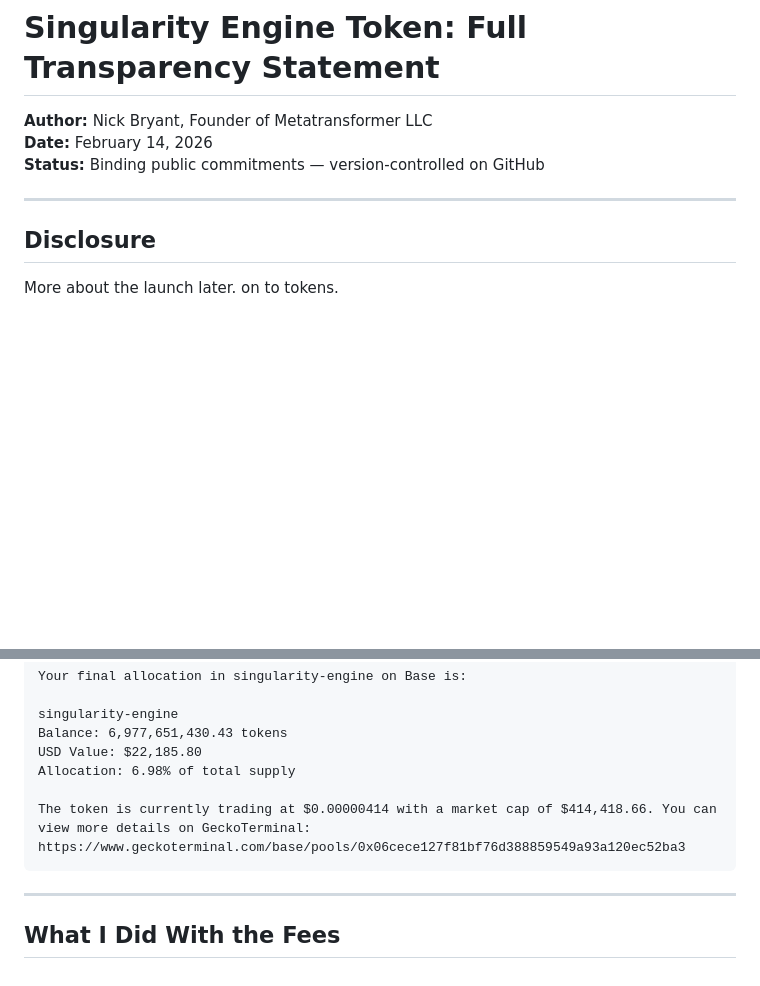
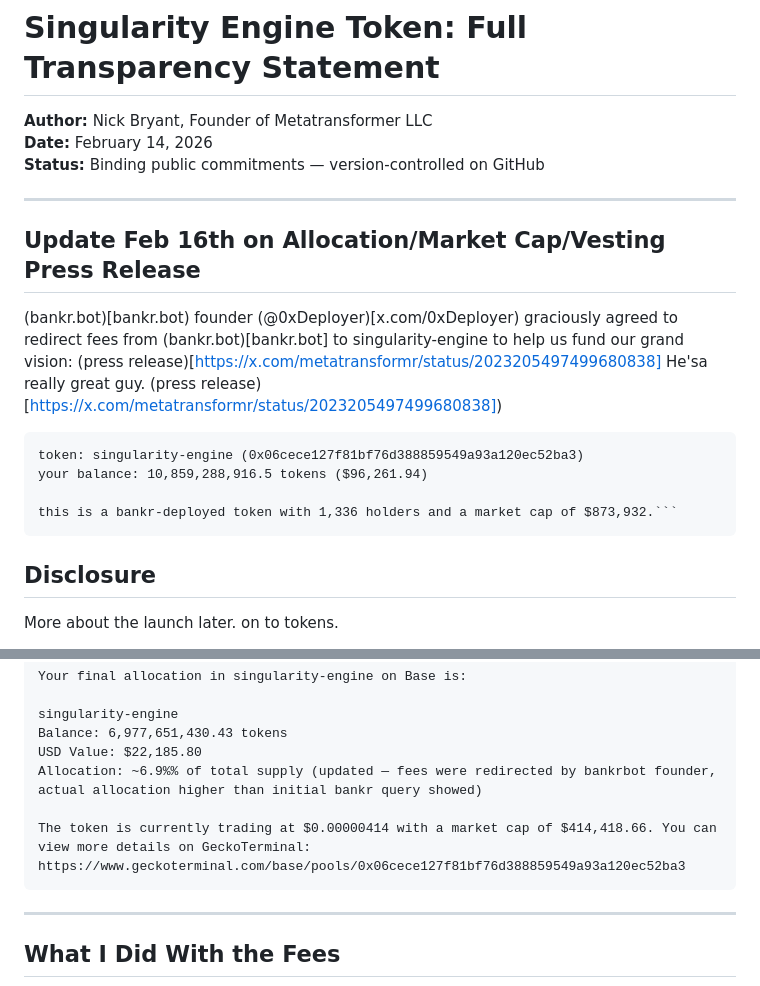
Before and after one commit to Metatransformer/singularity-engine, a Markdown page: token-press-release.md, 2 parts joined by grey strips. Rendered like a GitHub page; blank space fills up the shorter version.

Commit message:
feb 16 press release update

````diff
--- a/token-press-release.md
+++ b/token-press-release.md
@@ -5,6 +5,19 @@
 **Status:** Binding public commitments — version-controlled on GitHub
 
 ---
+
+## Update Feb 16th on Allocation/Market Cap/Vesting Press Release
+(bankr.bot)[bankr.bot) founder (@0xDeployer)[x.com/0xDeployer) graciously agreed to redirect fees from (bankr.bot)[bankr.bot] to singularity-engine to help us fund our grand vision: (press release)[https://x.com/metatransformr/status/2023205497499680838]
+He'sa really great guy.
+(press release)[https://x.com/metatransformr/status/2023205497499680838])
+
+
+```
+token: singularity-engine (0x06cece127f81bf76d388859549a93a120ec52ba3)
+your balance: 10,859,288,916.5 tokens ($96,261.94)
+
+this is a bankr-deployed token with 1,336 holders and a market cap of $873,932.```
+```
 ## Disclosure
 More about the launch later. on to tokens.
 ## What Happened
@@ -103,10 +116,12 @@ Your final allocation in singularity-engine on Base is:
 singularity-engine
 Balance: 6,977,651,430.43 tokens
 USD Value: $22,185.80
-Allocation: 6.98% of total supply
+Allocation: ~6.9%% of total supply (updated — fees were redirected by bankrbot founder, actual allocation higher than initial bankr query showed)
 
 The token is currently trading at $0.00000414 with a market cap of $414,418.66. You can view more details on GeckoTerminal: https://www.geckoterminal.com/base/pools/0x06cece127f81bf76d388859549a93a120ec52ba3
 ```
+
+
 ---
 
 ## What I Did With the Fees
````
